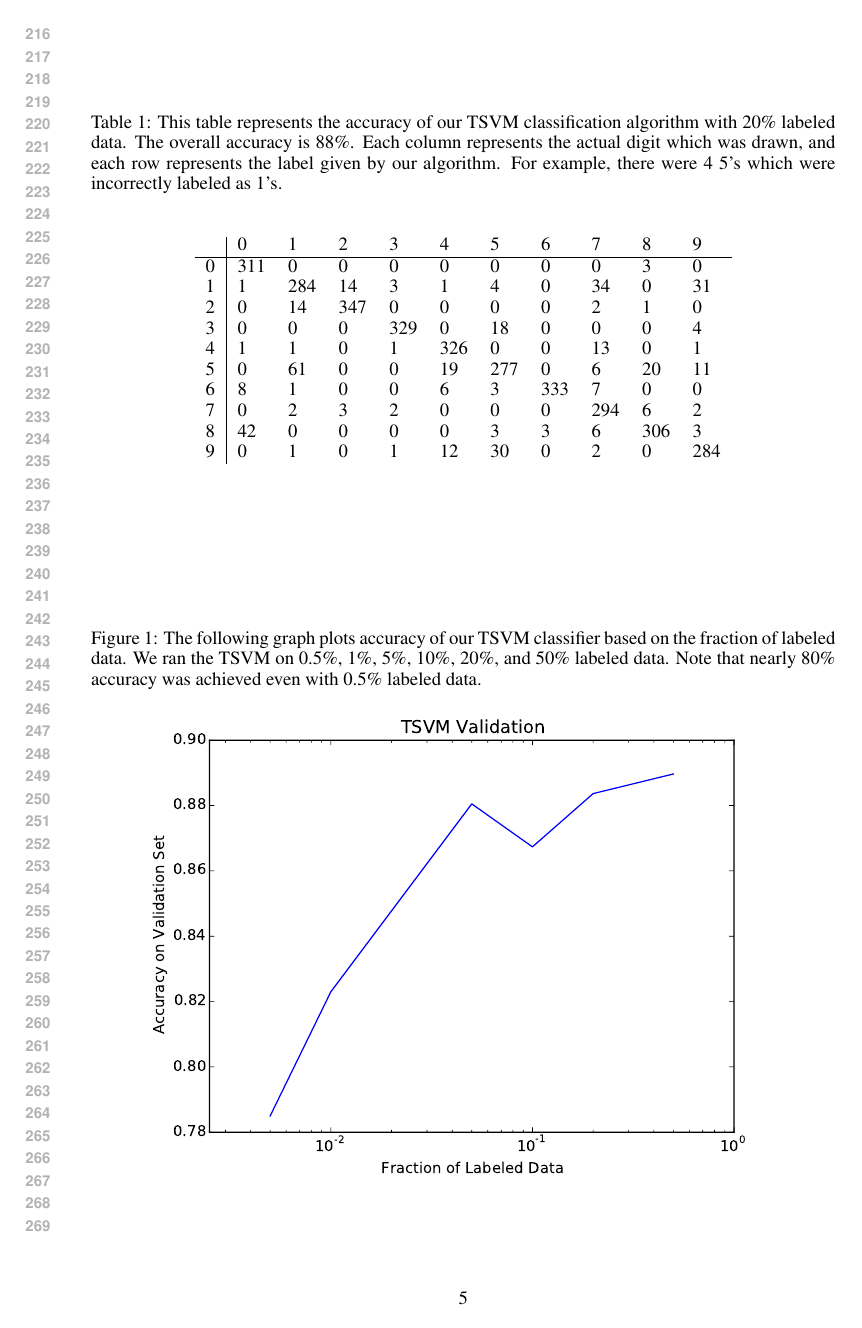
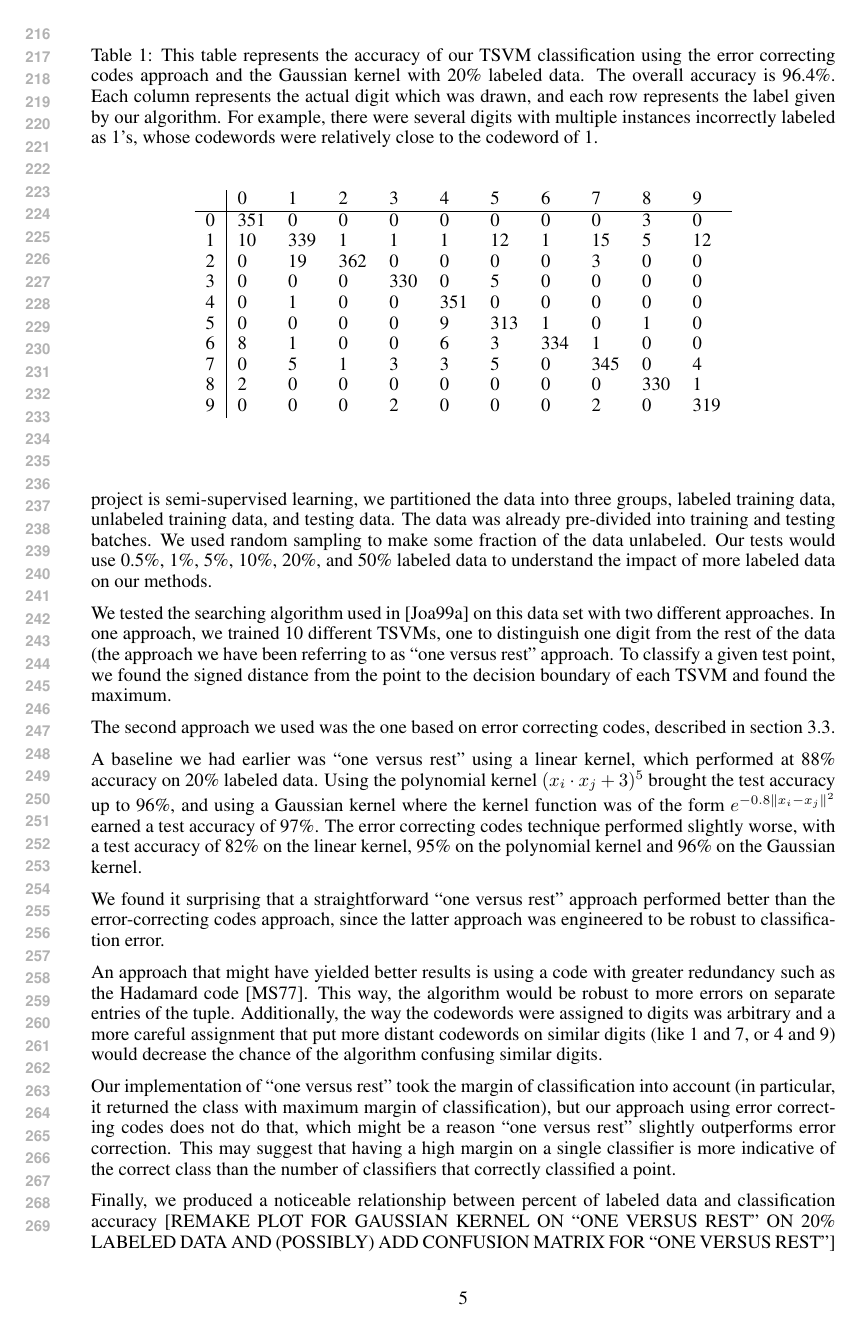
Before and after one commit to jbrakensiek/10701-ss-learning, a LaTeX paper (final/final.tex): page 5 of 7. Compiled offline with pdfLaTeX.

Commit message:
added stuff to the final report

```diff
--- a/final/final.tex
+++ b/final/final.tex
@@ -180,3 +204,45 @@ To do the 10-way classification with TSVMs, we trained 10 different ``one versus
 
 So far, we have exclusively utilized the ``Pen-Based Recognition of Handwritten Digits Data Set'' from \cite{Alpaydin:1998}. The data presented is a normalized time series of a user drawing a digit. Specifically, each input consisted of eight points in $[0, 100]^2$, representing the location of the pen at each step of drawing the digit. Often the originally collected data by the designers had more steps, but the data set was normalized to achieve uniformity of data while still preserving accuracy. The classifier $h$ we seek to train consists is thus a function from $[0, 100]^{16} \to \{0, 1, \hdots, 9\}$.  As the goal of this project is semi-supervised learning, we partitioned the data into three groups, labeled training data, unlabeled training data, and testing data. The data was already pre-divided into training and testing batches. We used random sampling to make some fraction of the data unlabeled. Our tests would use 0.5\%, 1\%, 5\%, 10\%, 20\%, and 50\% labeled data to understand the impact of more labeled data on our methods.
 
+We tested the searching algorithm used in \cite{Joachims:1999} on this data set
+with two different approaches.
+In one approach, we trained 10 different TSVMs, one to distinguish one digit from the rest of the data (the approach we have been referring to as ``one versus
+rest'' approach.
+To classify a given test point, we found the signed distance from the point to the decision boundary of each TSVM and found the maximum.
+
+%We used scikit-learn's SVM implementation as the basis of our TSVM. We tried using three different kernels for our TSVM: linear, Gaussian, and sigmoid. The Gaussian and sigmoid kernels caused our TSVMs to predict all test points as -1, achieving 90\% accuracy. We believe this is because the two kernels can express functions that are too complicated for the noise and high-dimension of this data set. Our results proved better with the simple linear kernel, and some results are plotted in the tables below:\par
+
+The second approach we used was the one based on error correcting codes,
+described in section 3.3.
+
+A baseline we had earlier was ``one versus rest'' using a linear kernel,
+which performed at 88\% accuracy on 20\% labeled data. Using the polynomial
+kernel $(x_i\cdot x_j + 3)^5$
+brought the test accuracy up to 96\%, and using a Gaussian kernel
+where the kernel function was of the form $e^{-0.8\|x_i-x_j\|^2}$
+earned a test accuracy of 97\%. The error correcting codes technique
+performed slightly worse, with a test accuracy of 82\% on the linear kernel,
+95\% on the polynomial kernel and 96\% on the Gaussian kernel.
+
+We found it surprising that a straightforward ``one versus rest''
+approach performed better than the error-correcting codes approach,
+since the latter approach was engineered to be robust to classification
+error.
+
+An approach that might have yielded better results is
+using a code with greater redundancy such as the Hadamard
+code \cite{macwilliams1977theory}.
+This way, the algorithm would be robust to more errors on separate entries
+of the tuple.
+Additionally, the way the codewords were assigned to digits was arbitrary
+and a more careful assignment that put more distant codewords on
+similar digits (like 1 and 7, or 4 and 9) would decrease the chance
+of the algorithm confusing similar digits.
+
+Our implementation of ``one versus rest'' took the margin of classification
+into account (in particular, it returned the class with maximum margin of
+classification), but our approach using error correcting codes does not do that,
+which might be a reason ``one versus rest'' slightly
+outperforms error correction. This may suggest that having a high margin
+on a single classifier is more indicative of the correct class than
+the number of classifiers that correctly classified a point.
@@ -184,25 +249,31 @@ We tested the searching algorithm used in \cite{Joachims:1999} on this data set.
 
 \begin{table}[]
   \centering
-  \caption{This table represents the accuracy of our TSVM classification algorithm with 20\% labeled data. The overall accuracy is 88\%. Each column represents the actual digit which was drawn, and each row represents the label given by our algorithm. For example, there were 4 5's which were incorrectly labeled as 1's.}
+  \caption{This table represents the accuracy of our TSVM classification using
+  the error correcting codes approach and the Gaussian kernel
+ with 20\% labeled data. The overall accuracy is 96.4\%. Each column represents the actual digit which was drawn, and each row represents the label given by our algorithm. For example, there were several digits with multiple instances
+  incorrectly labeled as 1's, whose codewords were relatively close to the
+  codeword of 1.}
   \label{my-table}
   \vspace{.3in}
   \begin{tabular}{l|llllllllll}
     & 0 & 1 & 2 & 3 & 4 & 5 & 6 & 7 & 8 & 9\\\hline
-    0 &311 & 0   & 0   & 0   & 0   & 0   & 0   & 0   & 3   & 0   \\
-    1 &1   & 284 & 14  & 3   & 1   & 4   & 0   & 34  & 0   & 31  \\
-    2 & 0   & 14  & 347 & 0   & 0   & 0   & 0   & 2   & 1   & 0   \\
-    3 & 0   & 0   & 0   & 329 & 0   & 18  & 0   & 0   & 0   & 4   \\
-    4 & 1   & 1   & 0   & 1   & 326 & 0   & 0   & 13  & 0   & 1   \\
-    5 & 0   & 61  & 0   & 0   & 19  & 277 & 0   & 6   & 20  & 11  \\
-    6 & 8   & 1   & 0   & 0   & 6   & 3   & 333 & 7   & 0   & 0   \\
-    7 & 0   & 2   & 3   & 2   & 0   & 0   & 0   & 294 & 6   & 2   \\
-    8 & 42  & 0   & 0   & 0   & 0   & 3   & 3   & 6   & 306 & 3   \\
-    9 & 0   & 1   & 0   & 1   & 12  & 30  & 0   & 2   & 0   & 284
+    0 &351 & 0   & 0   & 0   & 0   & 0   & 0   & 0   & 3   & 0   \\
+    1 &10   & 339 & 1  & 1   & 1   & 12   & 1   & 15  & 5   & 12  \\
+    2 & 0   & 19  & 362 & 0   & 0   & 0   & 0   & 3   & 0   & 0   \\
+    3 & 0   & 0   & 0   & 330 & 0   & 5  & 0   & 0   & 0   & 0   \\
+    4 & 0   & 1   & 0   & 0   & 351 & 0   & 0   & 0  & 0   & 0   \\
+    5 & 0   & 0  & 0   & 0   & 9  & 313 & 1   & 0   & 1  & 0  \\
+    6 & 8   & 1   & 0   & 0   & 6   & 3   & 334 & 1   & 0   & 0   \\
+    7 & 0   & 5   & 1   & 3   & 3   & 5   & 0   & 345 & 0   & 4   \\
+    8 & 2  & 0   & 0   & 0   & 0   & 0   & 0   & 0   & 330 & 1   \\
+    9 & 0   & 0   & 0   & 2   & 0  & 0  & 0   & 2   & 0   & 319
   \end{tabular}
   \end{table}
 
-Finally, we produced a noticeable relationship between percent of labeled data and classification accuracy \par
+Finally, we produced a noticeable relationship between percent of labeled data and classification accuracy [REMAKE PLOT FOR GAUSSIAN KERNEL ON
+``ONE VERSUS REST'' ON 20\% LABELED DATA AND (POSSIBLY) ADD CONFUSION MATRIX
+FOR ``ONE VERSUS REST''] \par
 
 %[Insert graph of classification accuracy vs percent of labeled data]\par
 \begin{figure}
```
Also changed, not shown: code/main.py (+4 -3 lines), final/final.bib (+8 -0 lines), final/final.bbl, final/final.pdf, final/final.tex (78 more changed lines), 6 other files.
